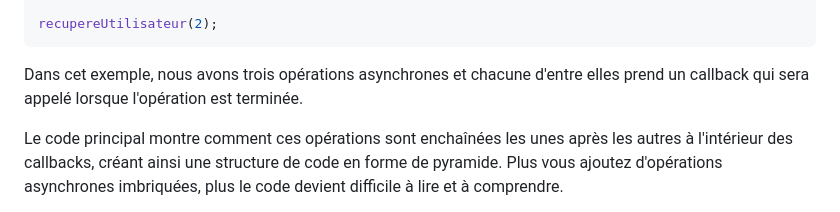
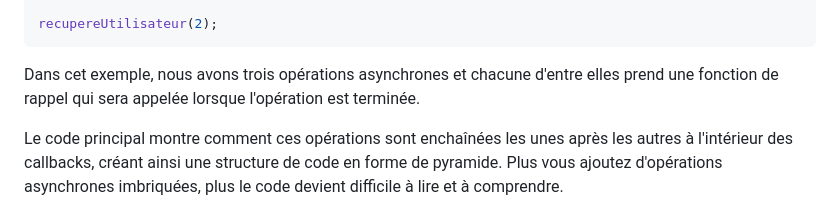
Before and after one commit to devoreve/lessons, a Markdown page: cours/js/L'asynchrone en JavaScript.md, the part around the change. GitHub-like rendering.

Commit message:
Typo promises lesson

````diff
--- a/cours/js/L'asynchrone en JavaScript.md
+++ b/cours/js/L'asynchrone en JavaScript.md
@@ -116,7 +116,7 @@ function recupereUtilisateur(numeroCommentaire) {
 recupereUtilisateur(2);
 ```
 
-Dans cet exemple, nous avons trois opérations asynchrones et chacune d'entre elles prend un callback qui sera appelé lorsque l'opération est terminée.
+Dans cet exemple, nous avons trois opérations asynchrones et chacune d'entre elles prend une fonction de rappel qui sera appelée lorsque l'opération est terminée.
 
 Le code principal montre comment ces opérations sont enchaînées les unes après les autres à l'intérieur des callbacks, créant ainsi une structure de code en forme de pyramide. Plus vous ajoutez d'opérations asynchrones imbriquées, plus le code devient difficile à lire et à comprendre.
 
````
